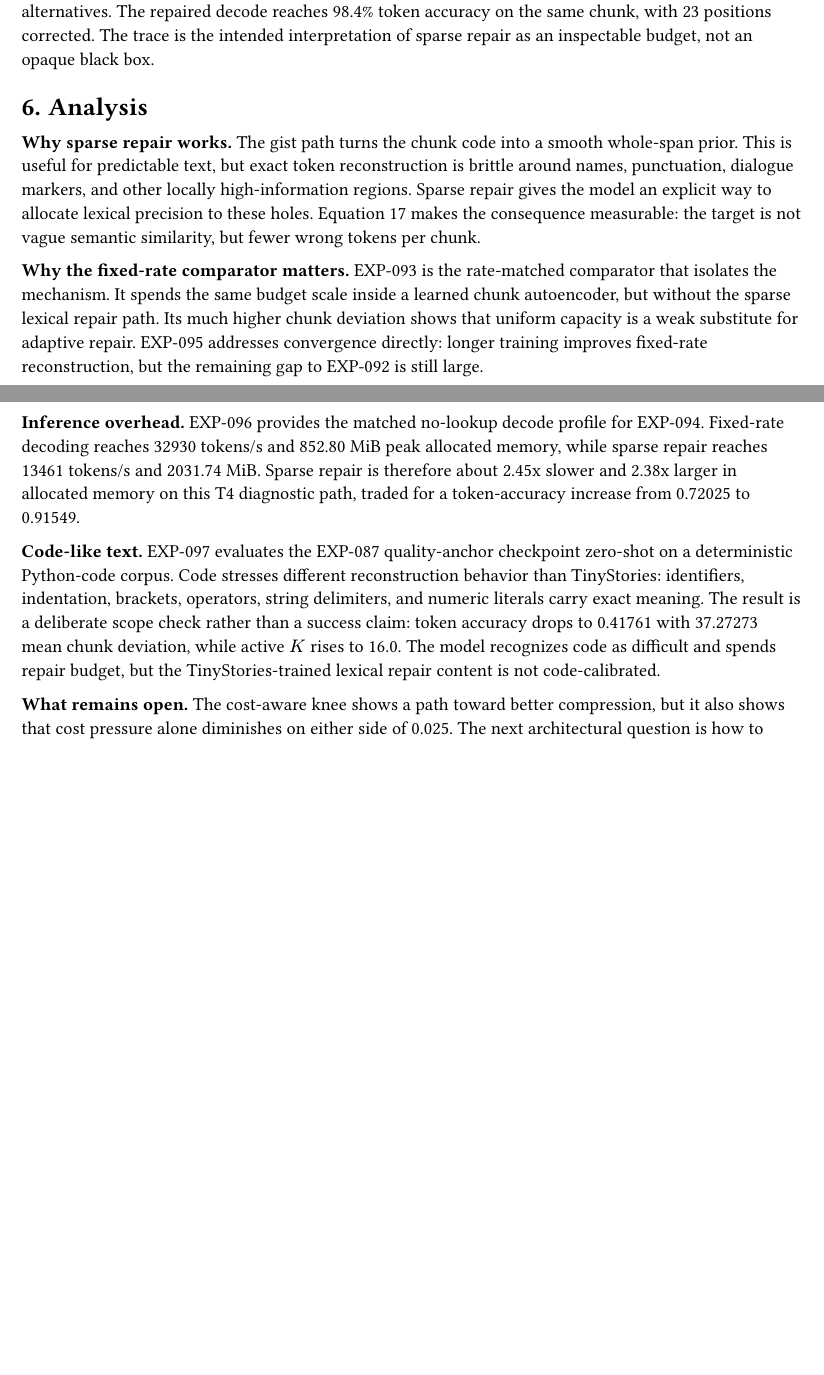
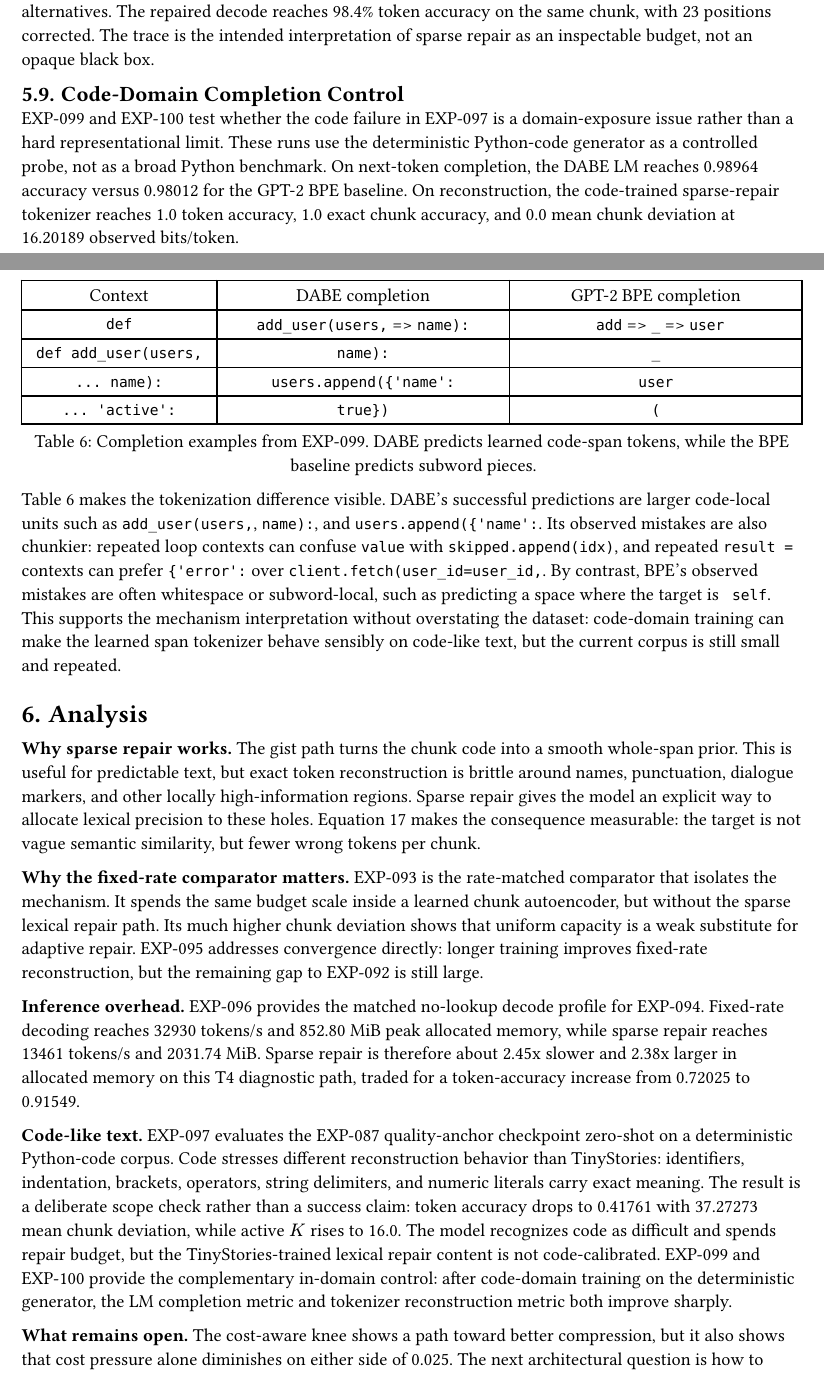
Before and after one commit to qrk-labs/dabe-clean-20260619, a Typst document (research/paper_typst/main.typ, which reads research/paper_drafts/06_analysis.md): two parts of pages 13 and 14 of 15 before the commit and two parts of pages 13 and 14 of 16 after it, joined at a grey line, cut so that both start at the same text, the shorter picture padded with empty space. The pictures show the PDF file research/paper_typst/main.pdf that the author committed with the source.

Commit message:
Add code completion examples to paper

```diff
--- a/research/paper_drafts/06_analysis.md
+++ b/research/paper_drafts/06_analysis.md
@@ -90,0 +97,5 @@ The learned DABE tokenizer reports `3.66321x` compression ratio vs GPT-2 BPE on
+| `def add_user(users,` | `name):` | `name):` | `_` | `_` |
+| `... name):` | `users.append({'name':` | `users.append({'name':` | `user` | `user` |
+| `... 'active':` | `true})` | `true})` | `(` | `(` |
+
+DABE's observed mistakes are correspondingly chunkier: repeated-loop contexts sometimes confuse `value` with `skipped.append(idx)`, and repeated `result =` contexts can prefer `{'error':` over `client.fetch(user_id=user_id,`. BPE's observed mistakes are mostly whitespace or subword-local, such as predicting a space where the target is ` self`. This qualitative contrast supports the paper's mechanism story: learned span tokens can carry useful code-local structure, but the current evidence remains a controlled repeated-generator result.
--- a/research/paper_typst/main.typ
+++ b/research/paper_typst/main.typ
@@ -340,3 +340,9 @@ This ablation narrows the paper's mechanism claim. Adaptive granularity is usefu
 
 @fig-repairtrace makes the repair mechanism observable. In this diagnostic chunk, the gist stream reconstructs only 62.5% of tokens, confusing scene words such as "sun", "sky", and "cloud" with plausible but wrong alternatives. The repaired decode reaches 98.4% token accuracy on the same chunk, with 23 positions corrected. The trace is the intended interpretation of sparse repair as an inspectable budget, not an opaque black box.
 
+== Code-Domain Completion Control
+
+#exp[099] and #exp[100] test whether the code failure in #exp[097] is a domain-exposure issue rather than a hard representational limit. These runs use the deterministic Python-code generator as a controlled probe, not as a broad Python benchmark. On next-token completion, the #dabe LM reaches 0.98964 accuracy versus 0.98012 for the GPT-2 BPE baseline. On reconstruction, the code-trained sparse-repair tokenizer reaches 1.0 token accuracy, 1.0 exact chunk accuracy, and 0.0 mean chunk deviation at 16.20189 observed #bpt.
+
+#figure(
+  table(
@@ -343,3 +352,21 @@ This ablation narrows the paper's mechanism claim. Adaptive granularity is usefu
+    [#raw("def")],
+    [#raw("add_user(users,") => #raw("name):")],
+    [#raw(" add") => #raw("_") => #raw("user")],
+    [#raw("def add_user(users,")],
+    [#raw("name):")],
+    [#raw("_")],
+    [#raw("... name):")],
+    [#raw("users.append({'name':")],
+    [#raw("user")],
+    [#raw("... 'active':")],
+    [#raw("true})")],
+    [#raw("(")],
+  ),
+  caption: [Completion examples from #exp[099]. #dabe predicts learned code-span tokens, while the BPE baseline predicts subword pieces.],
+) <tab-code-completions>
+
+@tab-code-completions makes the tokenization difference visible. #dabe's successful predictions are larger code-local units such as `add_user(users,`, `name):`, and `users.append({'name':`. Its observed mistakes are also chunkier: repeated loop contexts can confuse `value` with `skipped.append(idx)`, and repeated `result =` contexts can prefer `{'error':` over `client.fetch(user_id=user_id,`. By contrast, BPE's observed mistakes are often whitespace or subword-local, such as predicting a space where the target is ` self`. This supports the mechanism interpretation without overstating the dataset: code-domain training can make the learned span tokenizer behave sensibly on code-like text, but the current corpus is still small and repeated.
+
 = Analysis
 
 #strong[Why sparse repair works.] The gist path turns the chunk code into a smooth whole-span prior. This is useful for predictable text, but exact token reconstruction is brittle around names, punctuation, dialogue markers, and other locally high-information regions. Sparse repair gives the model an explicit way to allocate lexical precision to these holes. @eq-chunk-deviation makes the consequence measurable: the target is not vague semantic similarity, but fewer wrong tokens per chunk.
@@ -348,7 +375,7 @@ This ablation narrows the paper's mechanism claim. Adaptive granularity is usefu
 
 #strong[Inference overhead.] #exp[096] provides the matched no-lookup decode profile for #exp[094]. Fixed-rate decoding reaches 32930 tokens/s and 852.80 MiB peak allocated memory, while sparse repair reaches 13461 tokens/s and 2031.74 MiB. Sparse repair is therefore about 2.45x slower and 2.38x larger in allocated memory on this T4 diagnostic path, traded for a token-accuracy increase from 0.72025 to 0.91549.
 
-#strong[Code-like text.] #exp[097] evaluates the #exp[087] quality-anchor checkpoint zero-shot on a deterministic Python-code corpus. Code stresses different reconstruction behavior than TinyStories: identifiers, indentation, brackets, operators, string delimiters, and numeric literals carry exact meaning. The result is a deliberate scope check rather than a success claim: token accuracy drops to 0.41761 with 37.27273 mean chunk deviation, while active $K$ rises to 16.0. The model recognizes code as difficult and spends repair budget, but the TinyStories-trained lexical repair content is not code-calibrated.
+#strong[Code-like text.] #exp[097] evaluates the #exp[087] quality-anchor checkpoint zero-shot on a deterministic Python-code corpus. Code stresses different reconstruction behavior than TinyStories: identifiers, indentation, brackets, operators, string delimiters, and numeric literals carry exact meaning. The result is a deliberate scope check rather than a success claim: token accuracy drops to 0.41761 with 37.27273 mean chunk deviation, while active $K$ rises to 16.0. The model recognizes code as difficult and spends repair budget, but the TinyStories-trained lexical repair content is not code-calibrated. #exp[099] and #exp[100] provide the complementary in-domain control: after code-domain training on the deterministic generator, the LM completion metric and tokenizer reconstruction metric both improve sharply.
 
 #strong[What remains open.] The cost-aware knee shows a path toward better compression, but it also shows that cost pressure alone diminishes on either side of 0.025. The next architectural question is how to improve lookup correctness and router calibration at a fixed active $K$.
 
@@ -356,7 +383,7 @@ This ablation narrows the paper's mechanism claim. Adaptive granularity is usefu
 
 This study is intentionally framed as tokenizer-autoencoder rate-distortion rather than full downstream language-model pretraining. That choice isolates the tokenization mechanism: the experiments measure how chunk codes, sparse repair, and routing policies affect reconstruction before adding the confounds of language-model scale, optimizer schedules, and downstream task selection. The matched 20 #bpt comparison is therefore the central evidence unit for the paper.
 
-The main experiments use TinyStories as a controlled text domain with exact GPT-2-token reconstruction metrics. This setting makes it possible to compare architectural variants under the same token basis, chunk length, training budget, and validation protocol. Domain generalization remains a separate evaluation target; #exp[097] makes that boundary explicit by reaching only 0.41761 token accuracy on deterministic Python code. The current paper establishes a clean mechanism result that should next be tested on broader corpora, code, multilingual data, and full LM training.
+The main experiments use TinyStories as a controlled text domain with exact GPT-2-token reconstruction metrics. This setting makes it possible to compare architectural variants under the same token basis, chunk length, training budget, and validation protocol. Domain generalization remains a separate evaluation target; #exp[097] makes that boundary explicit by reaching only 0.41761 token accuracy on deterministic Python code. #exp[099] and #exp[100] show that code-domain training can produce favorable completion and reconstruction results on the same deterministic generator, but that generator is intentionally small and repetitive. The current paper establishes a clean mechanism result that should next be tested on broader corpora, real code repositories, multilingual data, and full LM training.
 
 The run plan prioritizes focused, objective comparisons over broad exploratory sweeps. The experiment set includes a matched fixed-rate comparator, a replicated cost-knee neighborhood around #exp[092], a quality anchor in #exp[087], and direct variable-window ablations. Additional seeds and larger-scale runs would support confidence intervals and scaling laws, but they are not required to interpret the main matched-rate separation.
 
```
Also changed, not shown: research/paper_drafts/05_results.md (+2 -0 lines), research/paper_typst/main.pdf, research/paper_drafts/06_analysis.md (6 more changed lines), research/paper_typst/main.typ (3 more changed lines).
